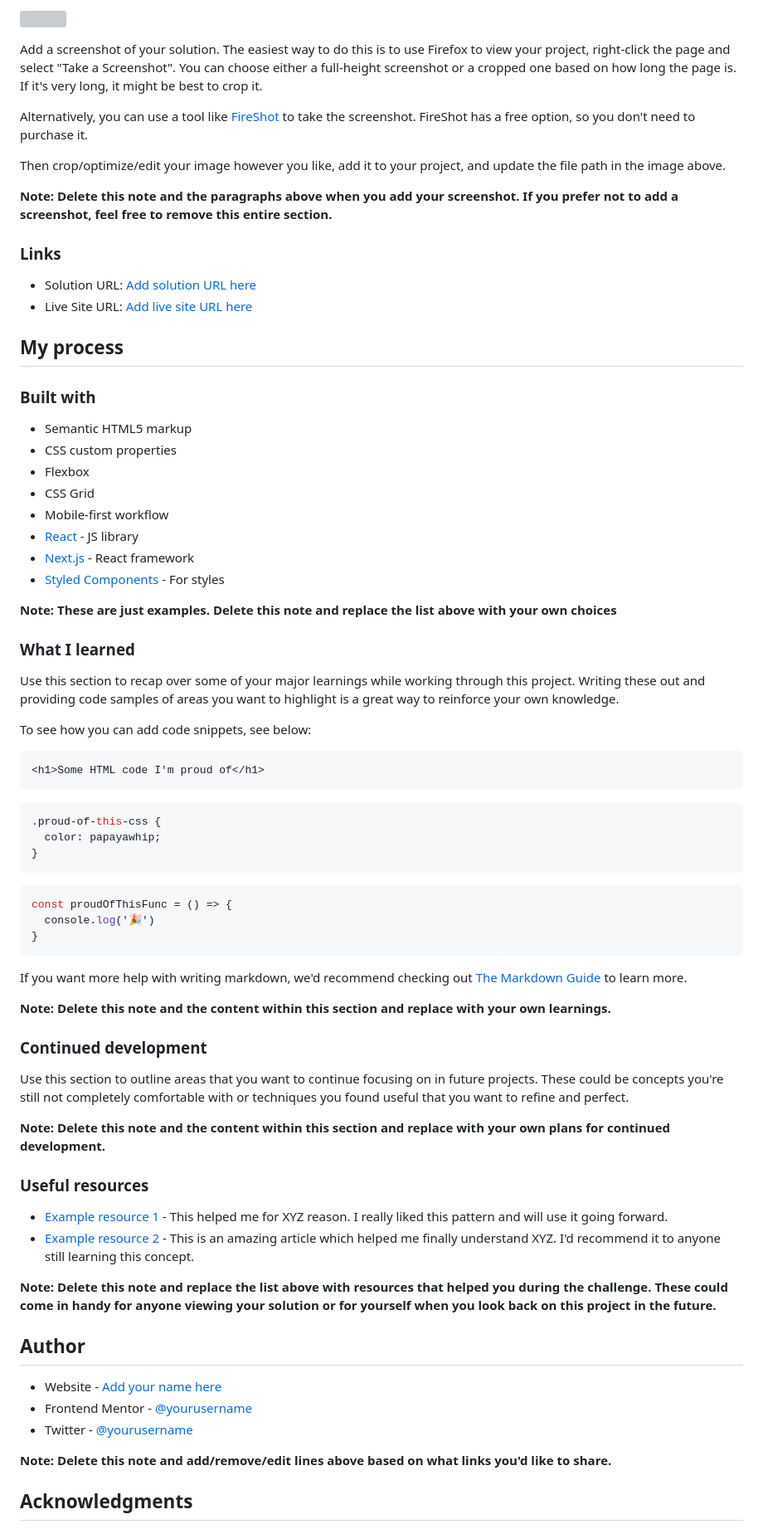
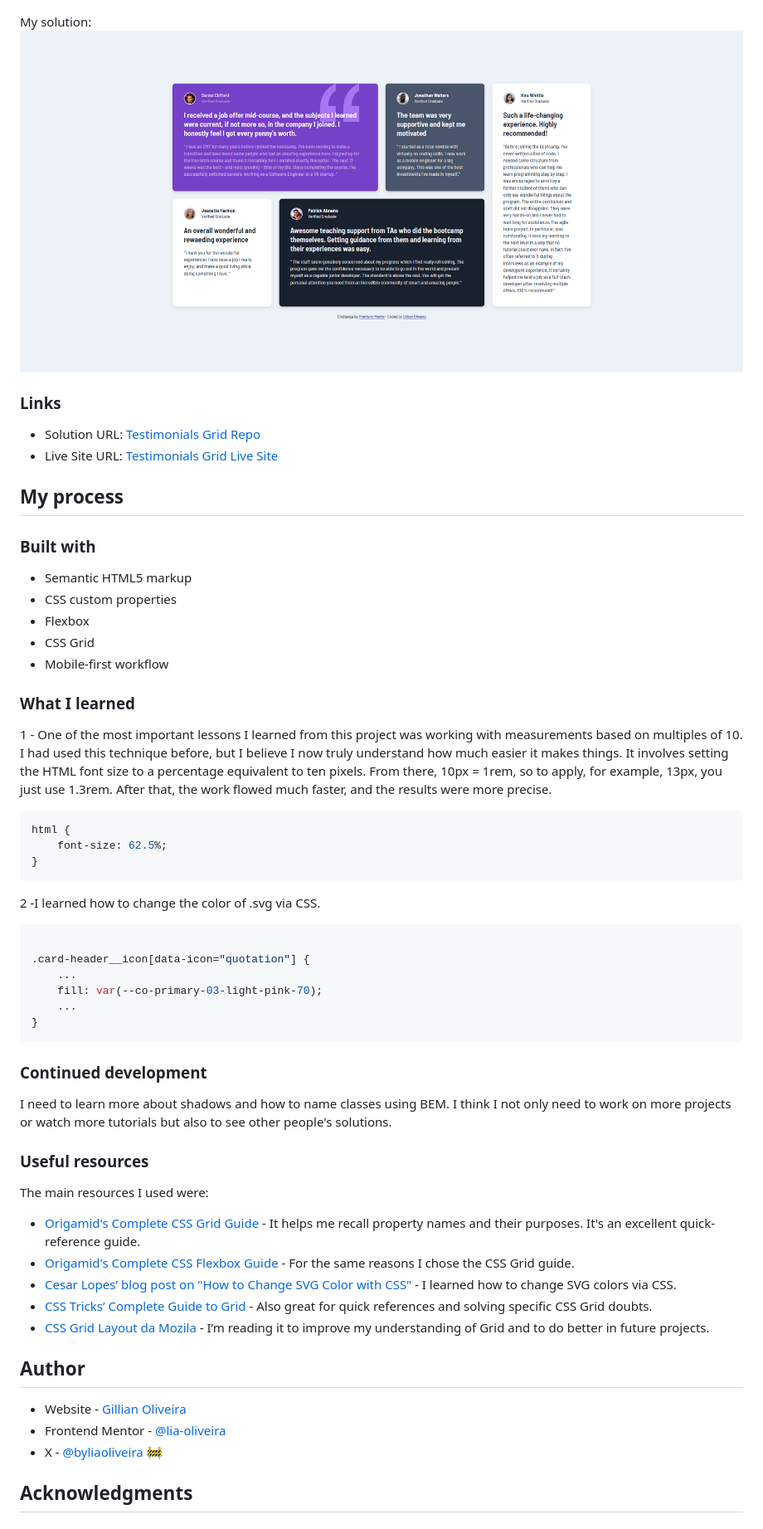
Before and after one commit to lia-oliveira/testimonials-grid-section, a Markdown page: README.md, the part around the change printed below. Shown: that part at 83% size. GitHub-like rendering; pictures changed too: solution/testimonials-grid-solution.png (added); grey boxes are pictures that could not be loaded.

````diff
--- a/README.md
+++ b/README.md
@@ -36,16 +35,12 @@ Users should be able to:
 
-Add a screenshot of your solution. The easiest way to do this is to use Firefox to view your project, right-click the page and select "Take a Screenshot". You can choose either a full-height screenshot or a cropped one based on how long the page is. If it's very long, it might be best to crop it.
+My solution:
+![](./solution/testimonials-grid-solution.png)
 
-Alternatively, you can use a tool like [FireShot](https://getfireshot.com/) to take the screenshot. FireShot has a free option, so you don't need to purchase it.
-
-Then crop/optimize/edit your image however you like, add it to your project, and update the file path in the image above.
-
-**Note: Delete this note and the paragraphs above when you add your screenshot. If you prefer not to add a screenshot, feel free to remove this entire section.**
 
 ### Links
 
-- Solution URL: [Add solution URL here](https://your-solution-url.com)
-- Live Site URL: [Add live site URL here](https://your-live-site-url.com)
+- Solution URL: [Testimonials Grid Repo](https://github.com/lia-oliveira/testimonials-grid-section)
+- Live Site URL: [Testimonials Grid Live Site]()
 
 ## My process
 
@@ -56,56 +51,49 @@ Then crop/optimize/edit your image however you like, add it to your project, and
 - Flexbox
 - CSS Grid
 - Mobile-first workflow
-- [React](https://reactjs.org/) - JS library
-- [Next.js](https://nextjs.org/) - React framework
-- [Styled Components](https://styled-components.com/) - For styles
 
-**Note: These are just examples. Delete this note and replace the list above with your own choices**
 
 ### What I learned
+1 - One of the most important lessons I learned from this project was working with measurements based on multiples of 10. I had used this technique before, but I believe I now truly understand how much easier it makes things. It involves setting the HTML font size to a percentage equivalent to ten pixels. From there, 10px = 1rem, so to apply, for example, 13px, you just use 1.3rem. After that, the work flowed much faster, and the results were more precise.
 
-Use this section to recap over some of your major learnings while working through this project. Writing these out and providing code samples of areas you want to highlight is a great way to reinforce your own knowledge.
-
-To see how you can add code snippets, see below:
-
-```html
-<h1>Some HTML code I'm proud of</h1>
-```
 ```css
-.proud-of-this-css {
-  color: papayawhip;
-}
-```
-```js
-const proudOfThisFunc = () => {
-  console.log('🎉')
+html {
+    font-size: 62.5%;
 }
 ```
 
-If you want more help with writing markdown, we'd recommend checking out [The Markdown Guide](https://www.markdownguide.org/) to learn more.
+2 -I learned how to change the color of .svg via CSS.
+```css
 
-**Note: Delete this note and the content within this section and replace with your own learnings.**
+.card-header__icon[data-icon="quotation"] {
+    ...
+    fill: var(--co-primary-03-light-pink-70);
+    ...
+}
+```
 
 ### Continued development
 
-Use this section to outline areas that you want to continue focusing on in future projects. These could be concepts you're still not completely comfortable with or techniques you found useful that you want to refine and perfect.
-
-**Note: Delete this note and the content within this section and replace with your own plans for continued development.**
+I need to learn more about shadows and how to name classes using BEM. I think I not only need to work on more projects or watch more tutorials but also to see other people's solutions.
 
 ### Useful resources
 
-- [Example resource 1](https://www.example.com) - This helped me for XYZ reason. I really liked this pattern and will use it going forward.
-- [Example resource 2](https://www.example.com) - This is an amazing article which helped me finally understand XYZ. I'd recommend it to anyone still learning this concept.
+The main resources I used were:
 
-**Note: Delete this note and replace the list above with resources that helped you during the challenge. These could come in handy for anyone viewing your solution or for yourself when you look back on this project in the future.**
+
+- [Origamid's Complete CSS Grid Guide](https://www.origamid.com/projetos/css-grid-layout-guia-completo/) - It helps me recall property names and their purposes. It's an excellent quick-reference guide.
+- [Origamid's Complete CSS Flexbox Guide](https://origamid.com/projetos/flexbox-guia-completo/) - For the same reasons I chose the CSS Grid guide.
+- [Cesar Lopes’ blog post on "How to Change SVG Color with CSS"](https://www.cesarlopes.com/site/como-alterar-a-cor-de-um-svg-com-css/) - I learned how to change SVG colors via CSS.
+- [CSS Tricks’ Complete Guide to Grid](https://css-tricks.com/snippets/css/complete-guide-grid/) - Also great for quick references and solving specific CSS Grid doubts.
+- [CSS Grid Layout da Mozila](https://developer.mozilla.org/en-US/docs/Web/CSS/CSS_grid_layout/Basic_concepts_of_grid_layout) - I’m reading it to improve my understanding of Grid and to do better in future projects.
+
 
 ## Author
 
-- Website - [Add your name here](https://www.your-site.com)
-- Frontend Mentor - [@yourusername](https://www.frontendmentor.io/profile/yourusername)
-- Twitter - [@yourusername](https://www.twitter.com/yourusername)
+- Website - [Gillian Oliveira](https://github.com/lia-oliveira)
+- Frontend Mentor - [@lia-oliveira](https://www.frontendmentor.io/profile/lia-oliveira)
+- X - [@byliaoliveira](https://x.com/byliaoliveira) 🚧
 
-**Note: Delete this note and add/remove/edit lines above based on what links you'd like to share.**
 
 ## Acknowledgments
 
````
Also changed, not shown: other parts of README.md (+4 -7 lines), 2 other files.
